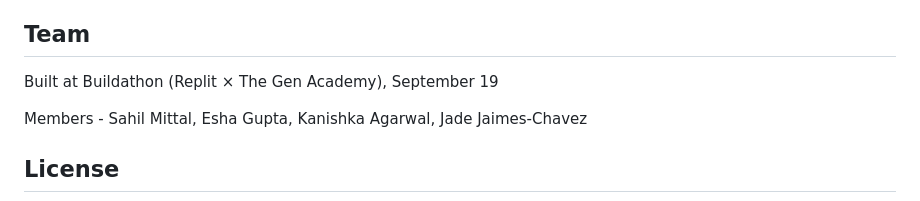
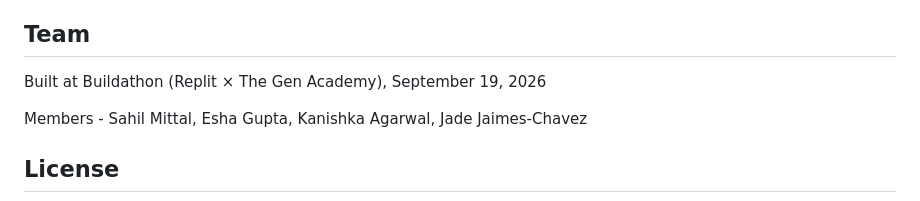
Before and after one commit to sahilmittal-policy/mindtrace-buildathon, a Markdown page: README.md, the part around the change. GitHub-like rendering.

```diff
--- a/README.md
+++ b/README.md
@@ -103,7 +103,7 @@ contain real email addresses and password hashes.
 
 ## Team
 
-Built at Buildathon (Replit × The Gen Academy), September 19
+Built at Buildathon (Replit × The Gen Academy), September 19, 2026
 
 Members - Sahil Mittal, Esha Gupta, Kanishka Agarwal, Jade Jaimes-Chavez
 
```
